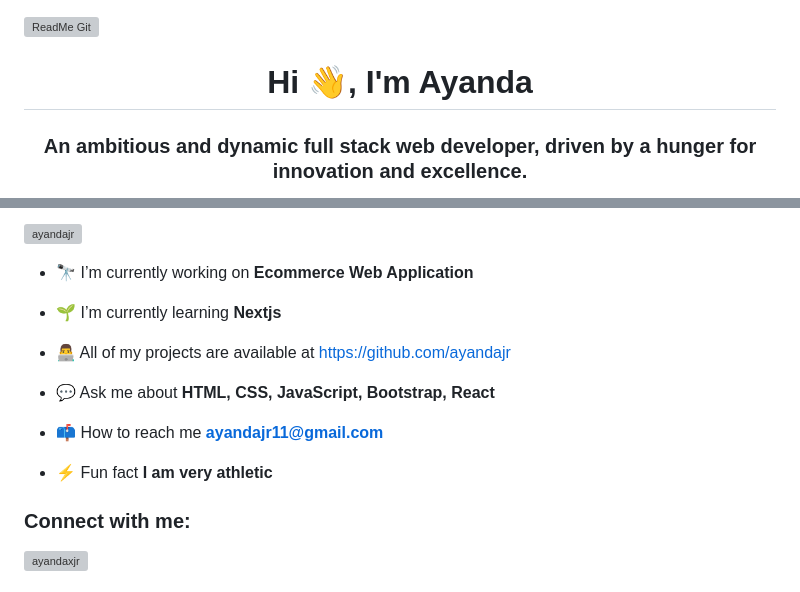
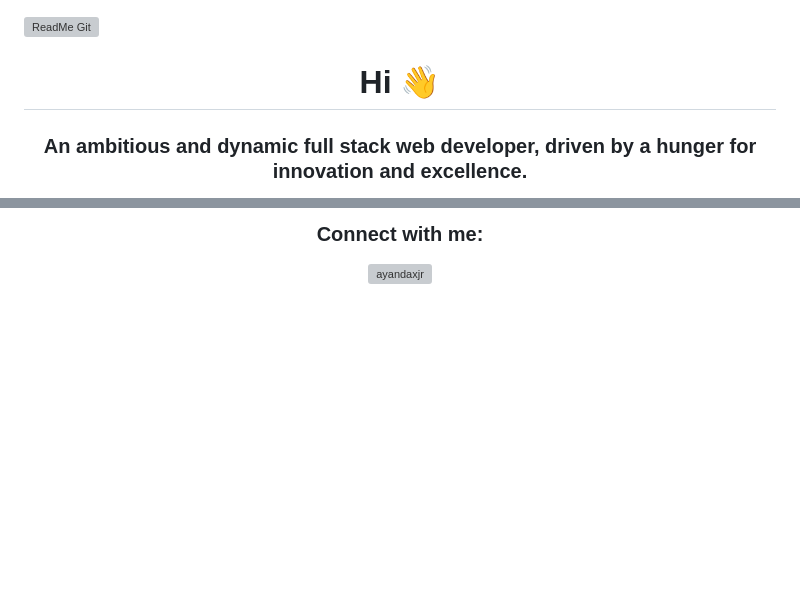
Before and after one commit to ayandajr/Ayandajr, a Markdown page: README.md, 2 parts joined by grey strips. Rendered like a GitHub page; blank space fills up the shorter version; grey boxes are pictures that could not be loaded.

```diff
--- a/README.md
+++ b/README.md
@@ -1,5 +1,5 @@
 ![ReadMe Git](https://github.com/ayandajr/ayandaJR/assets/120137811/e9d5ae18-b366-447a-b353-8bb53ec08802)
 
-<h1 align="center">Hi 👋, I'm Ayanda</h1>
+<h1 align="center">Hi 👋</h1>
 <h3 align="center">An ambitious and dynamic full stack web developer, driven by a hunger for innovation and excellence.</h3>
 
@@ -7,20 +6,6 @@
 
-<p align="left"> <a href="https://github.com/ryo-ma/github-profile-trophy"><img src="https://github-profile-trophy.vercel.app/?username=ayandajr" alt="ayandajr" /></a> </p>
-
-- 🔭 I’m currently working on **Ecommerce Web Application**
-
-- 🌱 I’m currently learning **Nextjs**
-
-- 👨‍💻 All of my projects are available at [https://github.com/ayandajr](https://github.com/ayandajr)
-
-- 💬 Ask me about **HTML, CSS, JavaScript, Bootstrap, React**
-
-- 📫 How to reach me **ayandajr11@gmail.com**
-
-- ⚡ Fun fact **I am very athletic**
-
-<h3 align="left">Connect with me:</h3>
-<p align="left">
+<h3 align="center">Connect with me:</h3>
+<p align="center">
 <a href="https://instagram.com/ayandaxjr" target="blank"><img align="center" src="https://raw.githubusercontent.com/rahuldkjain/github-profile-readme-generator/master/src/images/icons/Social/instagram.svg" alt="ayandaxjr" height="30" width="40" /></a>
 </p>
 
```
Also changed, not shown: other parts of README.md (+2 -7 lines).
